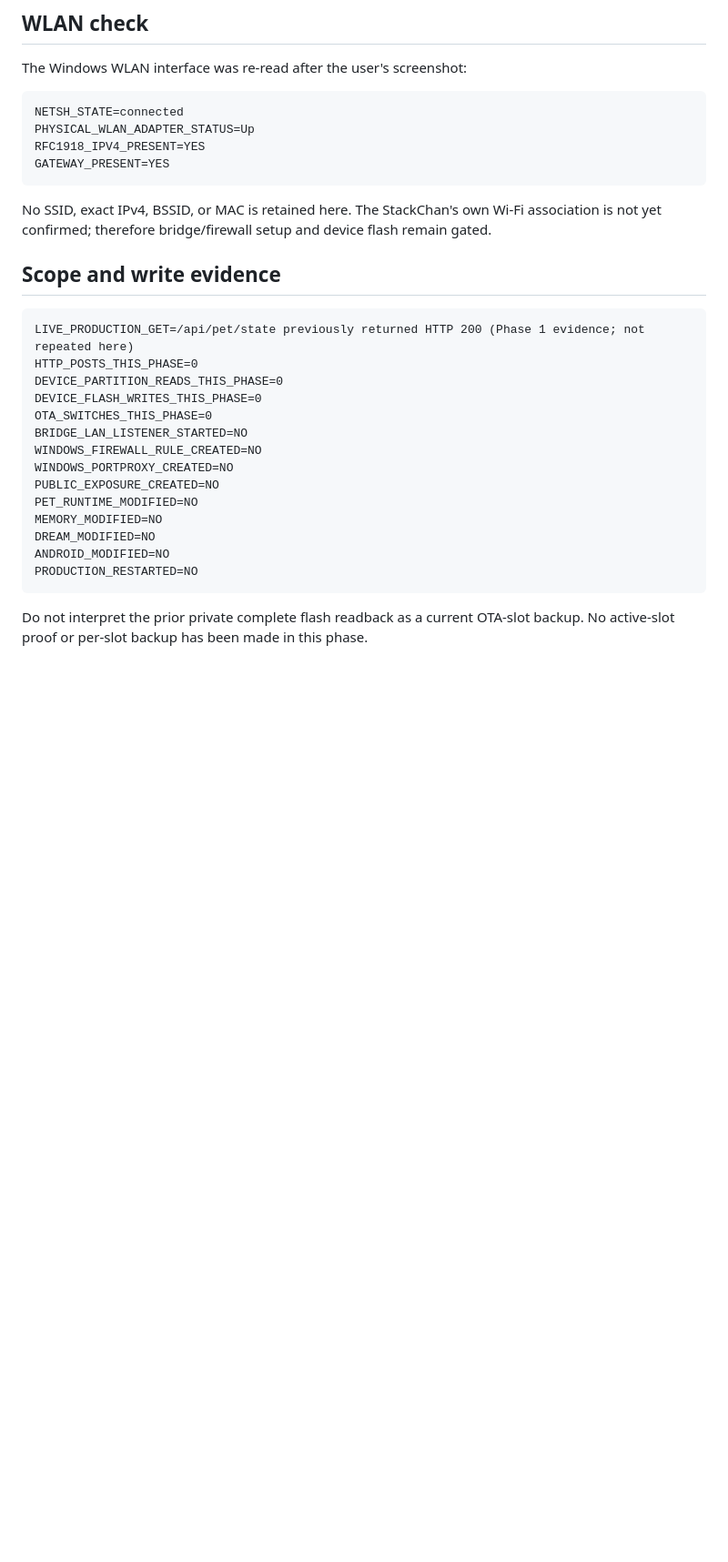
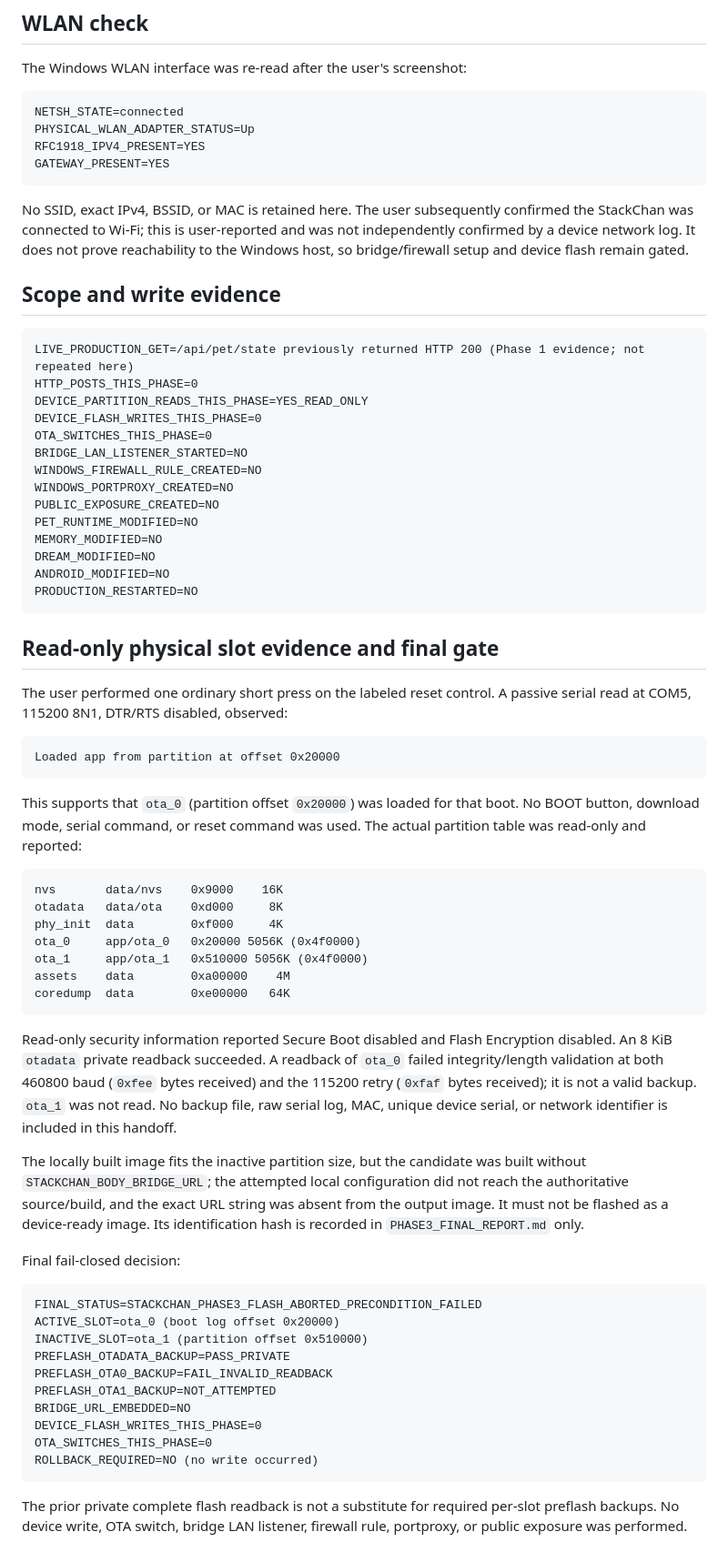
Before and after one commit to Vitamin-C-lv/vc-ai-pet, a Markdown page: docs/stackchan/PHASE3_COMMANDS_AND_RESULTS.md, the part around the change. Shown at 91% size. GitHub-like rendering; blank space fills up the shorter version.

Commit message:
docs(stackchan): finalize phase3 abort evidence

````diff
--- a/docs/stackchan/PHASE3_COMMANDS_AND_RESULTS.md
+++ b/docs/stackchan/PHASE3_COMMANDS_AND_RESULTS.md
@@ -72,14 +72,14 @@ RFC1918_IPV4_PRESENT=YES
 GATEWAY_PRESENT=YES
 ```
 
-No SSID, exact IPv4, BSSID, or MAC is retained here. The StackChan's own Wi-Fi association is not yet confirmed; therefore bridge/firewall setup and device flash remain gated.
+No SSID, exact IPv4, BSSID, or MAC is retained here. The user subsequently confirmed the StackChan was connected to Wi-Fi; this is user-reported and was not independently confirmed by a device network log. It does not prove reachability to the Windows host, so bridge/firewall setup and device flash remain gated.
 
 ## Scope and write evidence
 
 ```text
 LIVE_PRODUCTION_GET=/api/pet/state previously returned HTTP 200 (Phase 1 evidence; not repeated here)
 HTTP_POSTS_THIS_PHASE=0
-DEVICE_PARTITION_READS_THIS_PHASE=0
+DEVICE_PARTITION_READS_THIS_PHASE=YES_READ_ONLY
 DEVICE_FLASH_WRITES_THIS_PHASE=0
 OTA_SWITCHES_THIS_PHASE=0
 BRIDGE_LAN_LISTENER_STARTED=NO
@@ -93,4 +93,43 @@ ANDROID_MODIFIED=NO
 PRODUCTION_RESTARTED=NO
 ```
 
-Do not interpret the prior private complete flash readback as a current OTA-slot backup. No active-slot proof or per-slot backup has been made in this phase.
+## Read-only physical slot evidence and final gate
+
+The user performed one ordinary short press on the labeled reset control. A passive serial read at COM5, 115200 8N1, DTR/RTS disabled, observed:
+
+```text
+Loaded app from partition at offset 0x20000
+```
+
+This supports that `ota_0` (partition offset `0x20000`) was loaded for that boot. No BOOT button, download mode, serial command, or reset command was used. The actual partition table was read-only and reported:
+
+```text
+nvs       data/nvs    0x9000    16K
+otadata   data/ota    0xd000     8K
+phy_init  data        0xf000     4K
+ota_0     app/ota_0   0x20000 5056K (0x4f0000)
+ota_1     app/ota_1   0x510000 5056K (0x4f0000)
+assets    data        0xa00000    4M
+coredump  data        0xe00000   64K
+```
+
+Read-only security information reported Secure Boot disabled and Flash Encryption disabled. An 8 KiB `otadata` private readback succeeded. A readback of `ota_0` failed integrity/length validation at both 460800 baud (`0xfee` bytes received) and the 115200 retry (`0xfaf` bytes received); it is not a valid backup. `ota_1` was not read. No backup file, raw serial log, MAC, unique device serial, or network identifier is included in this handoff.
+
+The locally built image fits the inactive partition size, but the candidate was built without `STACKCHAN_BODY_BRIDGE_URL`; the attempted local configuration did not reach the authoritative source/build, and the exact URL string was absent from the output image. It must not be flashed as a device-ready image. Its identification hash is recorded in `PHASE3_FINAL_REPORT.md` only.
+
+Final fail-closed decision:
+
+```text
+FINAL_STATUS=STACKCHAN_PHASE3_FLASH_ABORTED_PRECONDITION_FAILED
+ACTIVE_SLOT=ota_0 (boot log offset 0x20000)
+INACTIVE_SLOT=ota_1 (partition offset 0x510000)
+PREFLASH_OTADATA_BACKUP=PASS_PRIVATE
+PREFLASH_OTA0_BACKUP=FAIL_INVALID_READBACK
+PREFLASH_OTA1_BACKUP=NOT_ATTEMPTED
+BRIDGE_URL_EMBEDDED=NO
+DEVICE_FLASH_WRITES_THIS_PHASE=0
+OTA_SWITCHES_THIS_PHASE=0
+ROLLBACK_REQUIRED=NO (no write occurred)
+```
+
+The prior private complete flash readback is not a substitute for required per-slot preflash backups. No device write, OTA switch, bridge LAN listener, firewall rule, portproxy, or public exposure was performed.
````
Also changed, not shown: docs/stackchan/PHASE3_FINAL_REPORT.md (added, +151 -0 lines), docs/stackchan/PHASE3_OFFLINE_BUILD_REPORT.md (+7 -12 lines).
